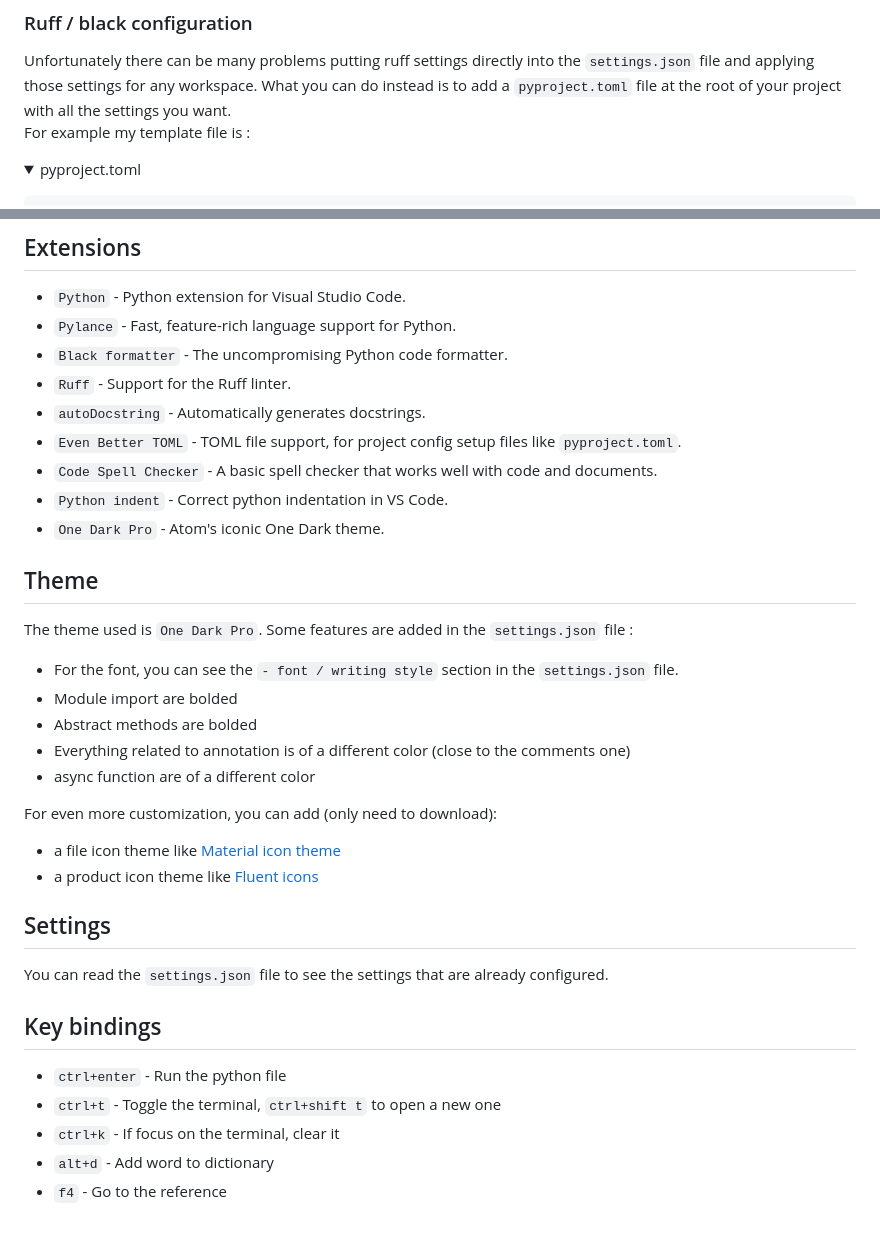
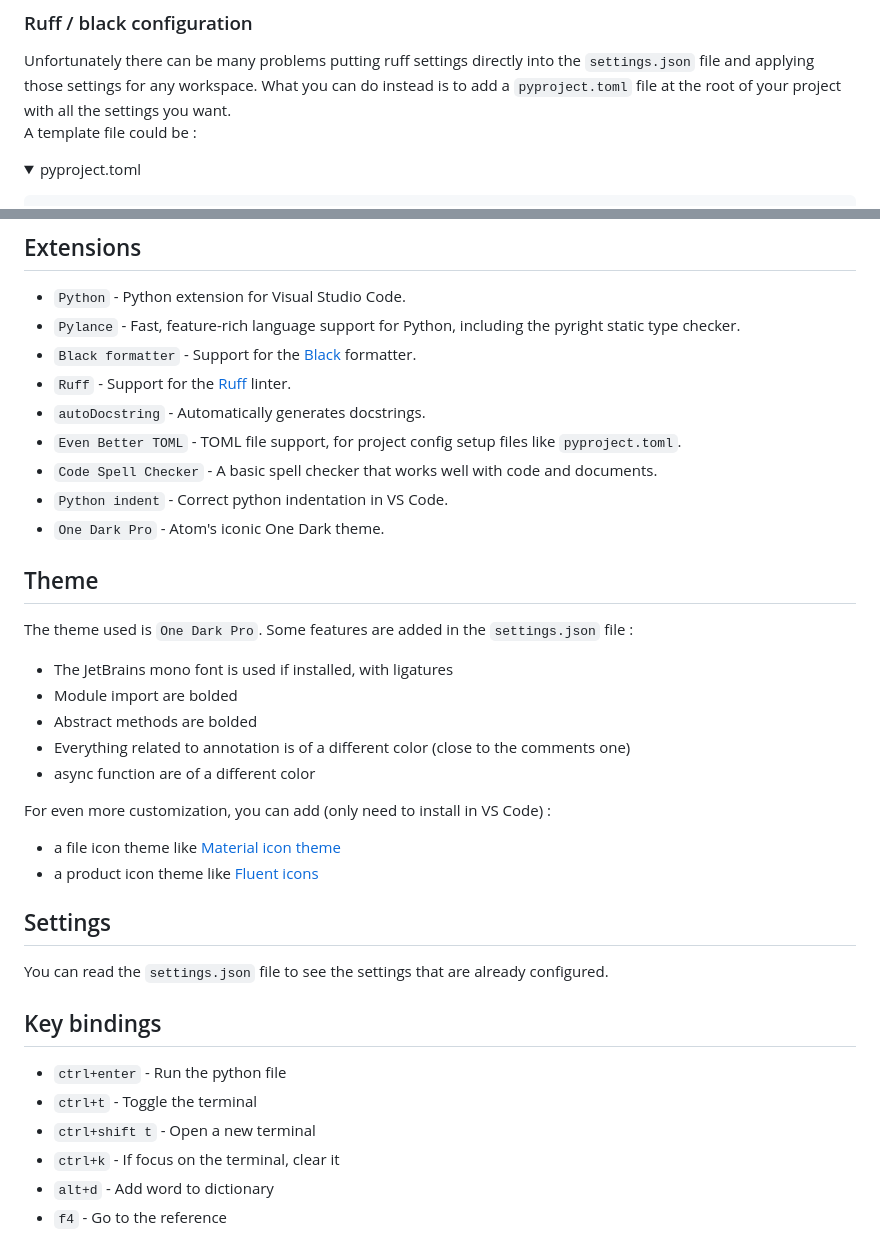
Before and after one commit to arnaud-ma/vscode_profile, a Markdown page: README.md, 2 parts joined by grey strips. GitHub-like rendering; folded sections open.

```diff
--- a/README.md
+++ b/README.md
@@ -17,7 +17,7 @@ If you want to get the ligatures, you can install the [Jetbrains mono font](http
 ### Ruff / black configuration
 
 Unfortunately there can be many problems putting ruff settings directly into the `settings.json` file and applying those settings for any workspace. What you can do instead is to add a `pyproject.toml` file at the root of your project with all the settings you want. \
-For example my template file is :
+A template file could be :
 
 <details>
 <summary>pyproject.toml</summary>
@@ -123,9 +123,9 @@ reportUnusedFunction = false
 ## Extensions
 
 - `Python` - Python extension for Visual Studio Code.
-- `Pylance` - Fast, feature-rich language support for Python.
-- `Black formatter` -  The uncompromising Python code formatter.
-- `Ruff` - Support for the Ruff linter.
+- `Pylance` - Fast, feature-rich language support for Python, including the pyright static type checker.
+- `Black formatter` -  Support for the [Black](https://github.com/psf/black) formatter.
+- `Ruff` - Support for the [Ruff](https://beta.ruff.rs/docs/) linter.
 - `autoDocstring` - Automatically generates docstrings.
 - `Even Better TOML` - TOML file support, for project config setup files like `pyproject.toml`.
 - `Code Spell Checker` - A basic spell checker that works well with code and documents.
@@ -136,13 +136,13 @@ reportUnusedFunction = false
 
 The theme used is `One Dark Pro`. Some features are added in the `settings.json` file :
 
-- For the font, you can see the `- font / writing style` section in the `settings.json` file.
+- The JetBrains mono font is used if installed, with ligatures
 - Module import are bolded
 - Abstract methods are bolded
 - Everything related to annotation is of a different color (close to the comments one)
 - async function are of a different color
 
-For even more customization, you can add (only need to download):
+For even more customization, you can add (only need to install in VS Code) :
 
 - a file icon theme like [Material icon theme](https://marketplace.visualstudio.com/items?itemName=PKief.material-icon-theme)
 - a product icon theme like [Fluent icons](https://marketplace.visualstudio.com/items?itemName=miguelsolorio.fluent-icons)
@@ -154,7 +154,8 @@ You can read the `settings.json` file to see the settings that are already confi
 ## Key bindings
 
 - `ctrl+enter` - Run the python file
-- `ctrl+t` - Toggle the terminal, `ctrl+shift t` to open a new one
+- `ctrl+t` - Toggle the terminal
+- `ctrl+shift t` - Open a new terminal
 - `ctrl+k` - If focus on the terminal, clear it
 - `alt+d` - Add word to dictionary
 - `f4` - Go to the reference
```
